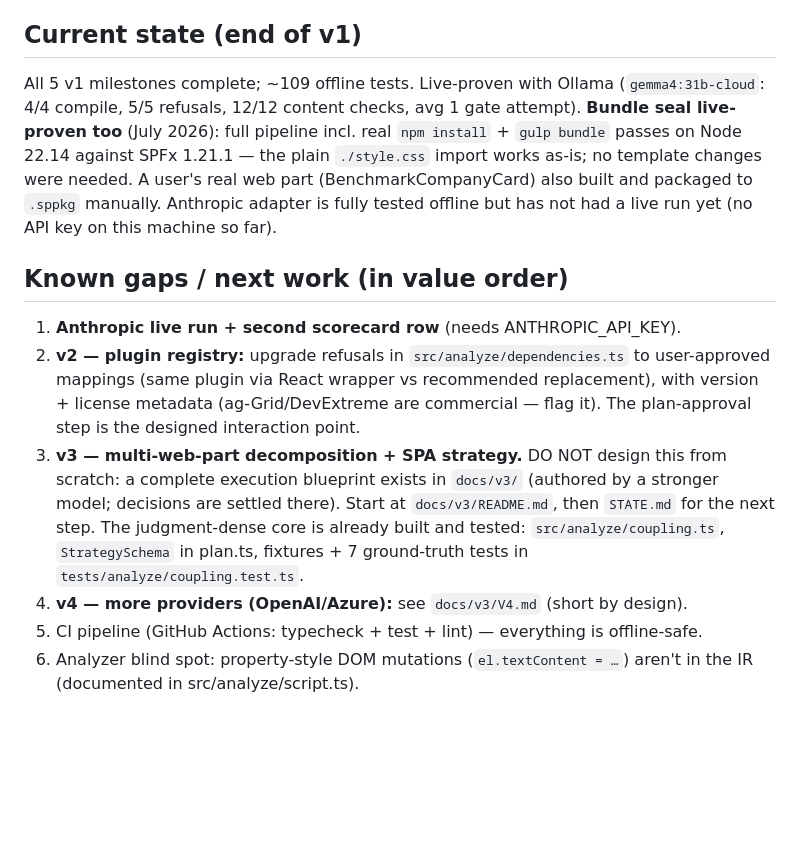
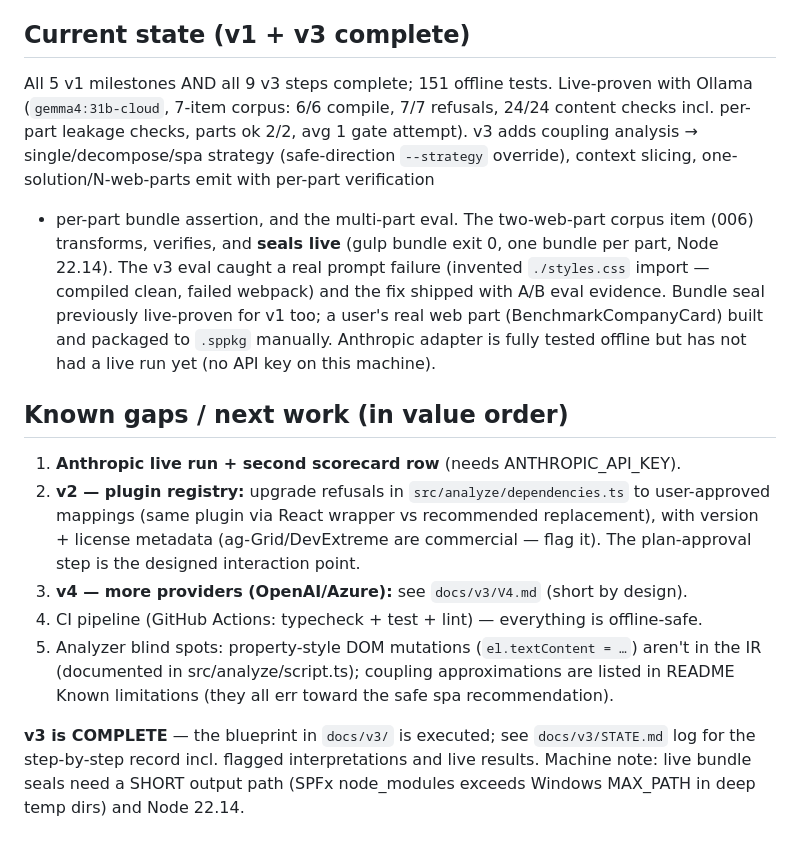
Before and after one commit to saiteja5437/spfx-relay, a Markdown page: CLAUDE.md, the part around the change. GitHub-like rendering; blank space fills up the shorter version.

```diff
--- a/CLAUDE.md
+++ b/CLAUDE.md
@@ -60,16 +60,20 @@ system level even though the model is probabilistic:
 - Milestone workflow: present a short outline, get approval, build, run gates, update
   README status, commit with a detailed message.
 
-## Current state (end of v1)
+## Current state (v1 + v3 complete)
 
-All 5 v1 milestones complete; ~109 offline tests. Live-proven with Ollama
-(`gemma4:31b-cloud`: 4/4 compile, 5/5 refusals, 12/12 content checks, avg 1 gate
-attempt). **Bundle seal live-proven too** (July 2026): full pipeline incl. real
-`npm install` + `gulp bundle` passes on Node 22.14 against SPFx 1.21.1 — the plain
-`./style.css` import works as-is; no template changes were needed. A user's real
-web part (BenchmarkCompanyCard) also built and packaged to `.sppkg` manually.
-Anthropic adapter is fully tested offline but has not had a live run yet
-(no API key on this machine so far).
+All 5 v1 milestones AND all 9 v3 steps complete; 151 offline tests. Live-proven with
+Ollama (`gemma4:31b-cloud`, 7-item corpus: 6/6 compile, 7/7 refusals, 24/24 content
+checks incl. per-part leakage checks, parts ok 2/2, avg 1 gate attempt). v3 adds
+coupling analysis → single/decompose/spa strategy (safe-direction `--strategy`
+override), context slicing, one-solution/N-web-parts emit with per-part verification
++ per-part bundle assertion, and the multi-part eval. The two-web-part corpus item
+(006) transforms, verifies, and **seals live** (gulp bundle exit 0, one bundle per
+part, Node 22.14). The v3 eval caught a real prompt failure (invented `./styles.css`
+import — compiled clean, failed webpack) and the fix shipped with A/B eval evidence.
+Bundle seal previously live-proven for v1 too; a user's real web part
+(BenchmarkCompanyCard) built and packaged to `.sppkg` manually. Anthropic adapter is
+fully tested offline but has not had a live run yet (no API key on this machine).
 
 ## Known gaps / next work (in value order)
 
@@ -78,13 +82,13 @@ Anthropic adapter is fully tested offline but has not had a live run yet
    user-approved mappings (same plugin via React wrapper vs recommended replacement),
    with version + license metadata (ag-Grid/DevExtreme are commercial — flag it). The
    plan-approval step is the designed interaction point.
-3. **v3 — multi-web-part decomposition + SPA strategy.** DO NOT design this from
-   scratch: a complete execution blueprint exists in `docs/v3/` (authored by a
-   stronger model; decisions are settled there). Start at `docs/v3/README.md`, then
-   `STATE.md` for the next step. The judgment-dense core is already built and tested:
-   `src/analyze/coupling.ts`, `StrategySchema` in plan.ts, fixtures + 7 ground-truth
-   tests in `tests/analyze/coupling.test.ts`.
-4. **v4 — more providers (OpenAI/Azure):** see `docs/v3/V4.md` (short by design).
-5. CI pipeline (GitHub Actions: typecheck + test + lint) — everything is offline-safe.
-6. Analyzer blind spot: property-style DOM mutations (`el.textContent = …`) aren't in
-   the IR (documented in src/analyze/script.ts).
+3. **v4 — more providers (OpenAI/Azure):** see `docs/v3/V4.md` (short by design).
+4. CI pipeline (GitHub Actions: typecheck + test + lint) — everything is offline-safe.
+5. Analyzer blind spots: property-style DOM mutations (`el.textContent = …`) aren't in
+   the IR (documented in src/analyze/script.ts); coupling approximations are listed in
+   README Known limitations (they all err toward the safe spa recommendation).
+
+**v3 is COMPLETE** — the blueprint in `docs/v3/` is executed; see `docs/v3/STATE.md`
+log for the step-by-step record incl. flagged interpretations and live results.
+Machine note: live bundle seals need a SHORT output path (SPFx node_modules exceeds
+Windows MAX_PATH in deep temp dirs) and Node 22.14.
```
Also changed, not shown: README.md (+40 -2 lines), docs/v3/STATE.md (+6 -1 lines).
